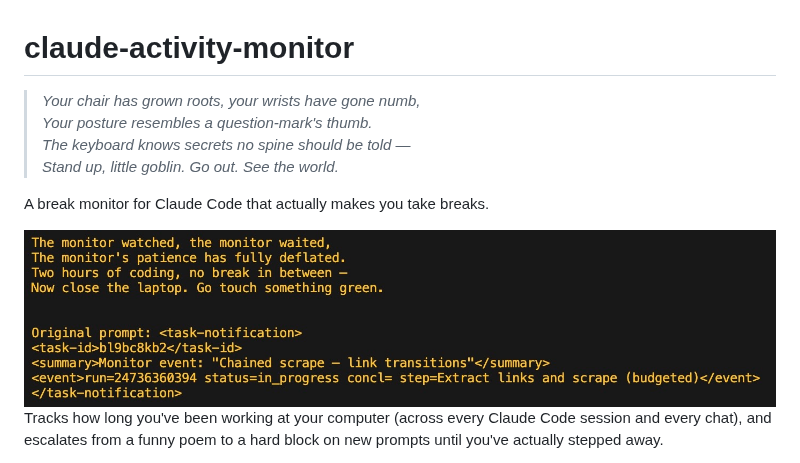
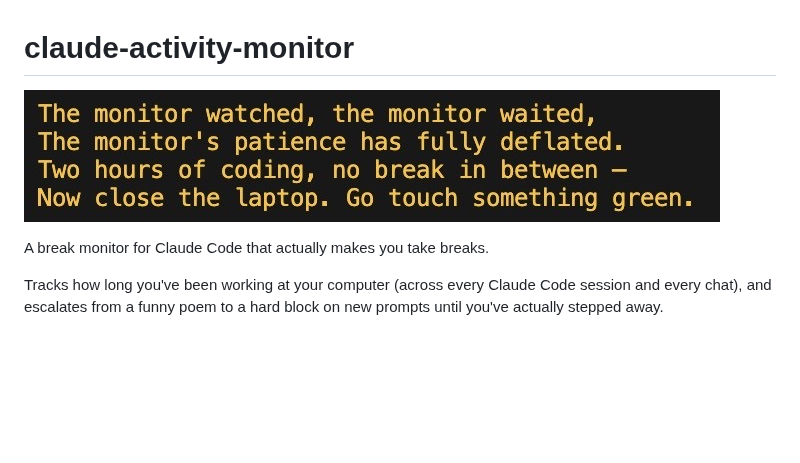
Before and after one commit to abigailhaddad/claude-activity-monitor, a Markdown page: README.md, the part around the change. Rendered like a GitHub page; pictures changed too: docs/screenshots/hard_block.jpg; blank space fills up the shorter version.

Commit message:
readme: replace blockquote poem with cropped hard-block screenshot hero

```diff
--- a/README.md
+++ b/README.md
@@ -1,13 +1,8 @@
 # claude-activity-monitor
 
-> *Your chair has grown roots, your wrists have gone numb,*
-> *Your posture resembles a question-mark's thumb.*
-> *The keyboard knows secrets no spine should be told —*
-> *Stand up, little goblin. Go out. See the world.*
+![The monitor watched, the monitor waited. The monitor's patience has fully deflated. Two hours of coding, no break in between — now close the laptop. Go touch something green.](docs/screenshots/hard_block.jpg)
 
 A break monitor for Claude Code that actually makes you take breaks.
-
-<img src="docs/screenshots/hard_block.jpg" alt="Claude Code refusing a prompt because you've been coding too long" width="100%">
 
 Tracks how long you've been working at your computer (across every
 Claude Code session and every chat), and escalates from a funny poem to
```
